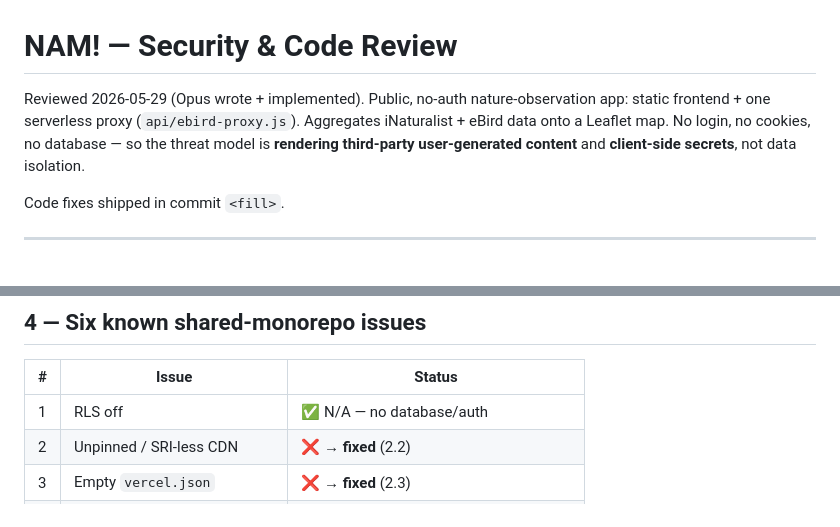
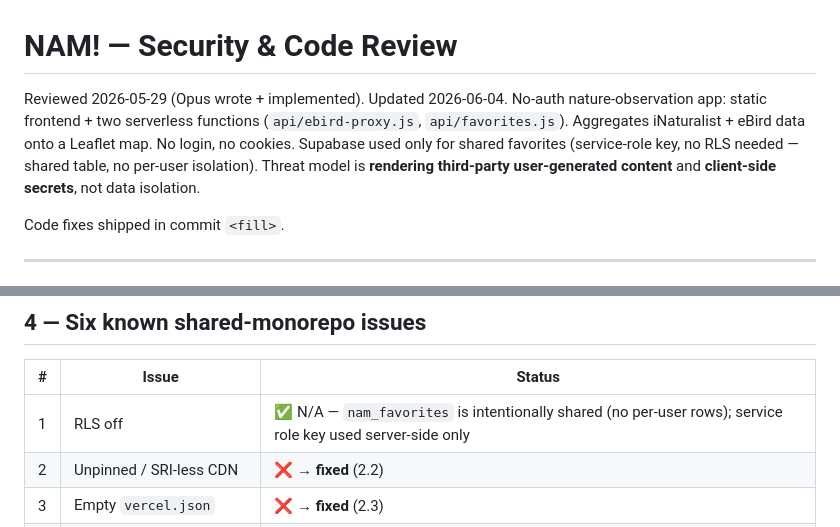
Before and after one commit to charleslogic/nam, a Markdown page: CODE_REVIEW.md, 2 parts joined by grey strips. Drawn GitHub-style.

Commit message:
docs: add CLAUDE.md; update CODE_REVIEW for Supabase favorites addition

```diff
--- a/CODE_REVIEW.md
+++ b/CODE_REVIEW.md
@@ -1,10 +1,11 @@
 # NAM! — Security & Code Review
 
-Reviewed 2026-05-29 (Opus wrote + implemented). Public, no-auth nature-observation app:
-static frontend + one serverless proxy (`api/ebird-proxy.js`). Aggregates iNaturalist +
-eBird data onto a Leaflet map. No login, no cookies, no database — so the threat model is
-**rendering third-party user-generated content** and **client-side secrets**, not data
-isolation.
+Reviewed 2026-05-29 (Opus wrote + implemented). Updated 2026-06-04.
+No-auth nature-observation app: static frontend + two serverless functions (`api/ebird-proxy.js`,
+`api/favorites.js`). Aggregates iNaturalist + eBird data onto a Leaflet map. No login, no
+cookies. Supabase used only for shared favorites (service-role key, no RLS needed — shared
+table, no per-user isolation). Threat model is **rendering third-party user-generated content**
+and **client-side secrets**, not data isolation.
 
 Code fixes shipped in commit `<fill>`.
 
@@ -72,7 +73,7 @@ page, abuse the Mapbox token, phish). Remotely triggerable, bounded impact.
 
 | # | Issue | Status |
 |---|-------|--------|
-| 1 | RLS off | ✅ N/A — no database/auth |
+| 1 | RLS off | ✅ N/A — `nam_favorites` is intentionally shared (no per-user rows); service role key used server-side only |
 | 2 | Unpinned / SRI-less CDN | ❌ → **fixed** (2.2) |
 | 3 | Empty `vercel.json` | ❌ → **fixed** (2.3) |
 | 4 | Missing `.gitignore` | ❌ → **fixed** (2.4) |
```
Also changed, not shown: CLAUDE.md (added, +92 -0 lines).
